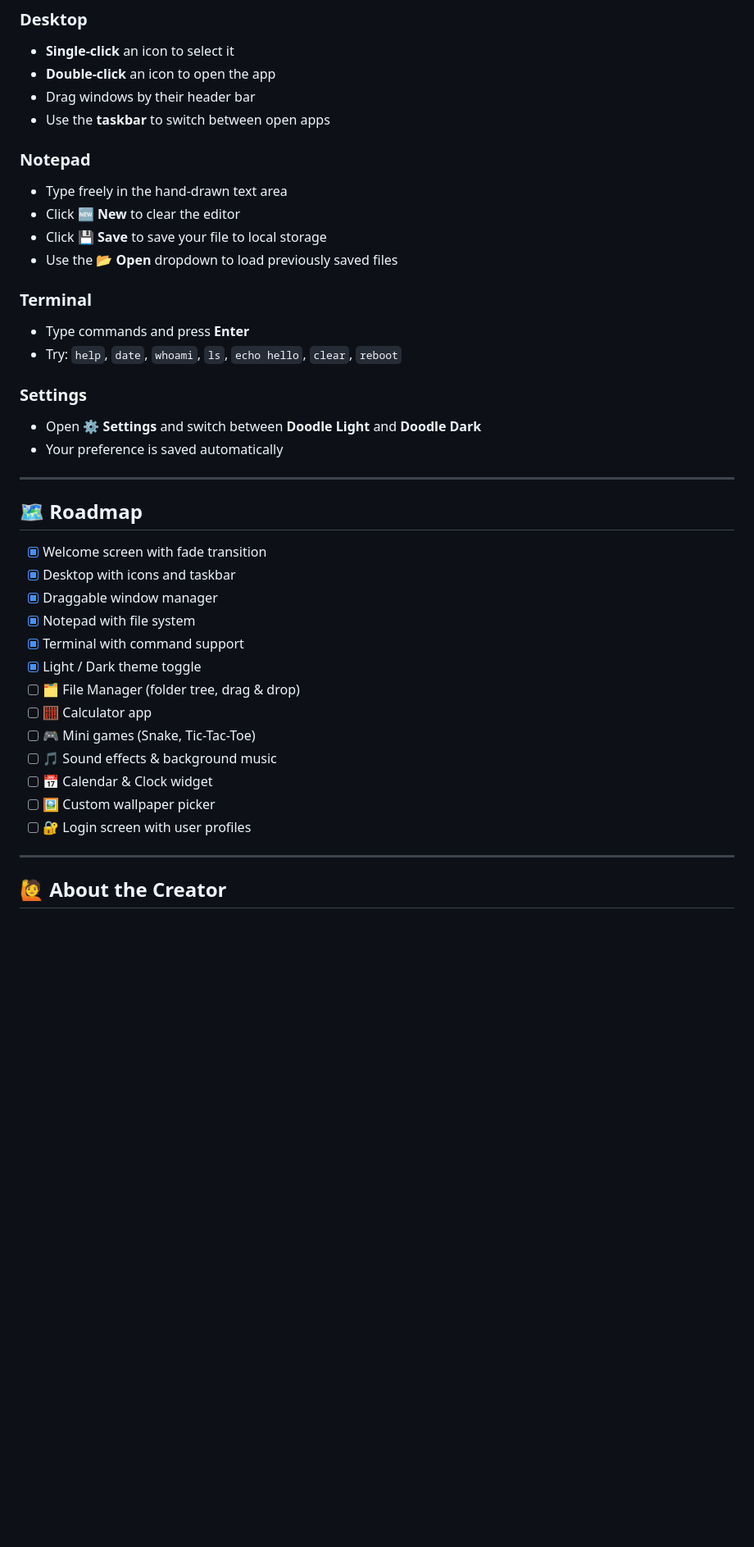
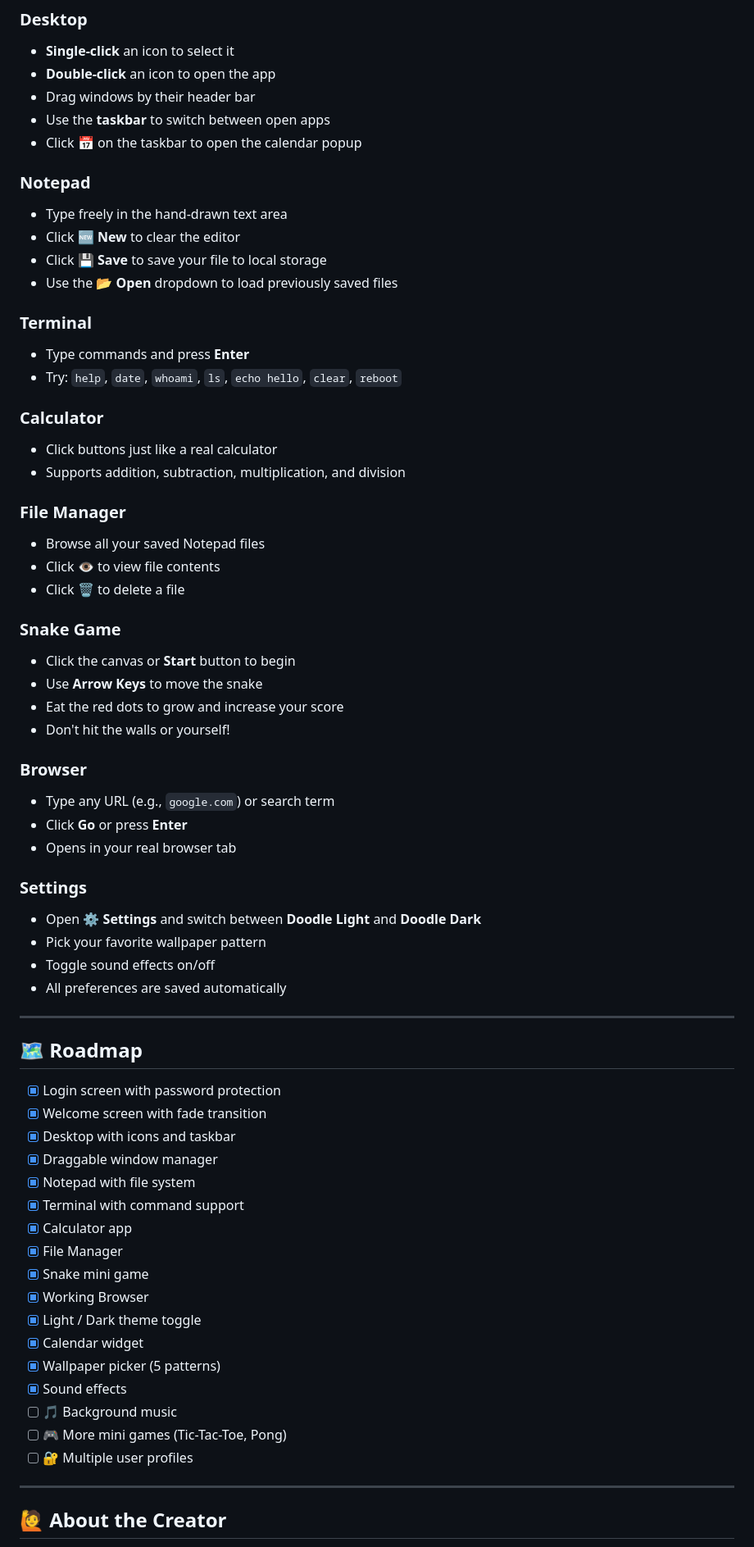
Before and after one commit to DAVIDX-004/Doodle-OS, a Markdown page: README.md, the part around one of its changes. Shown at 82% size. Drawn GitHub-style; blank space fills up the shorter version.

Commit message:
Update README with new features and usage instructions
Added new features and updated the README to reflect changes.

```diff
--- a/README.md
+++ b/README.md
@@ -69,6 +82,7 @@ doodle-os/
 - **Double-click** an icon to open the app
 - Drag windows by their header bar
 - Use the **taskbar** to switch between open apps
+- Click **📅** on the taskbar to open the calendar popup
 
 ### Notepad
 - Type freely in the hand-drawn text area
@@ -80,27 +94,53 @@ doodle-os/
 - Type commands and press **Enter**
 - Try: `help`, `date`, `whoami`, `ls`, `echo hello`, `clear`, `reboot`
 
+### Calculator
+- Click buttons just like a real calculator
+- Supports addition, subtraction, multiplication, and division
+
+### File Manager
+- Browse all your saved Notepad files
+- Click **👁️** to view file contents
+- Click **🗑️** to delete a file
+
+### Snake Game
+- Click the canvas or **Start** button to begin
+- Use **Arrow Keys** to move the snake
+- Eat the red dots to grow and increase your score
+- Don't hit the walls or yourself!
+
+### Browser
+- Type any URL (e.g., `google.com`) or search term
+- Click **Go** or press **Enter**
+- Opens in your real browser tab
+
 ### Settings
 - Open **⚙️ Settings** and switch between **Doodle Light** and **Doodle Dark**
-- Your preference is saved automatically
+- Pick your favorite wallpaper pattern
+- Toggle sound effects on/off
+- All preferences are saved automatically
 
 ---
 
 ## 🗺️ Roadmap
 
+- [x] Login screen with password protection
 - [x] Welcome screen with fade transition
 - [x] Desktop with icons and taskbar
 - [x] Draggable window manager
 - [x] Notepad with file system
 - [x] Terminal with command support
+- [x] Calculator app
+- [x] File Manager
+- [x] Snake mini game
+- [x] Working Browser
 - [x] Light / Dark theme toggle
-- [ ] 🗂️ File Manager (folder tree, drag & drop)
-- [ ] 🧮 Calculator app
-- [ ] 🎮 Mini games (Snake, Tic-Tac-Toe)
-- [ ] 🎵 Sound effects & background music
-- [ ] 📅 Calendar & Clock widget
-- [ ] 🖼️ Custom wallpaper picker
-- [ ] 🔐 Login screen with user profiles
+- [x] Calendar widget
+- [x] Wallpaper picker (5 patterns)
+- [x] Sound effects
+- [ ] 🎵 Background music
+- [ ] 🎮 More mini games (Tic-Tac-Toe, Pong)
+- [ ] 🔐 Multiple user profiles
 
 ---
 
```
Also changed, not shown: other parts of README.md (+24 -11 lines).
